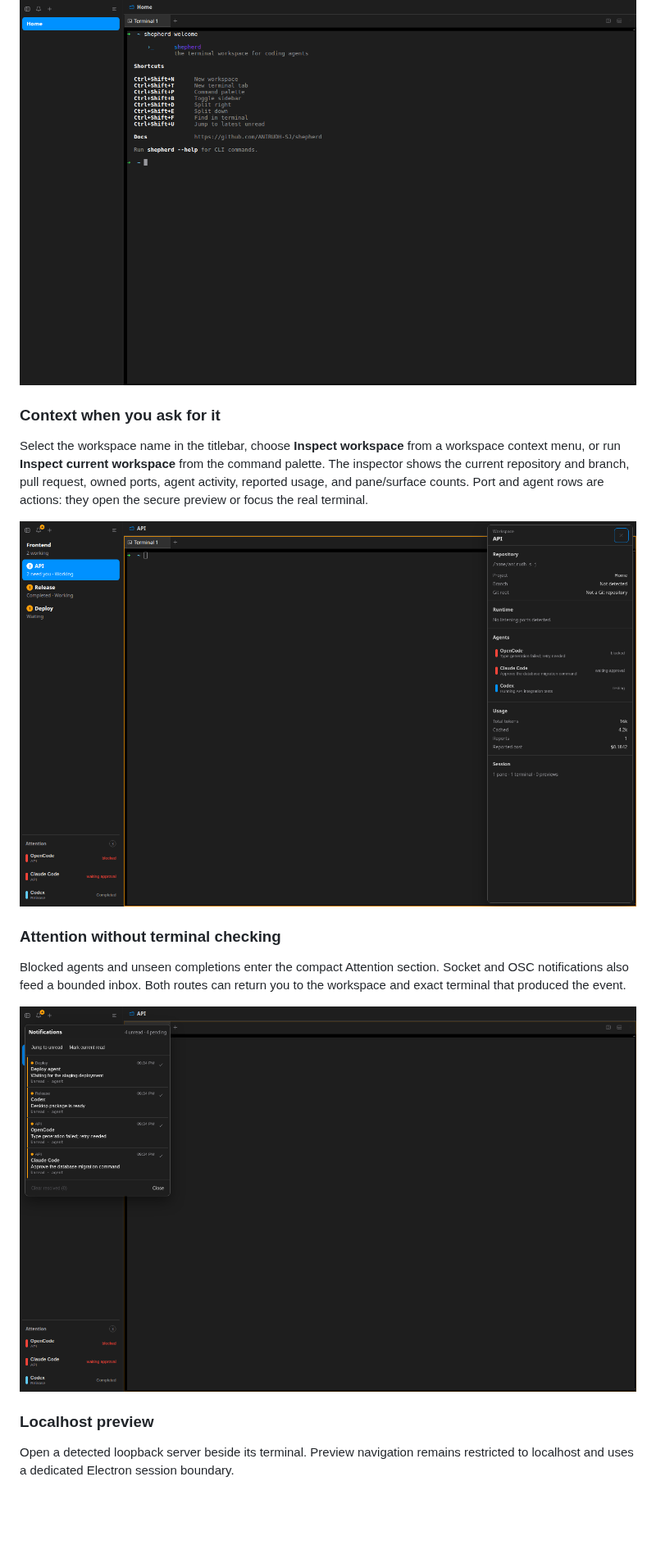
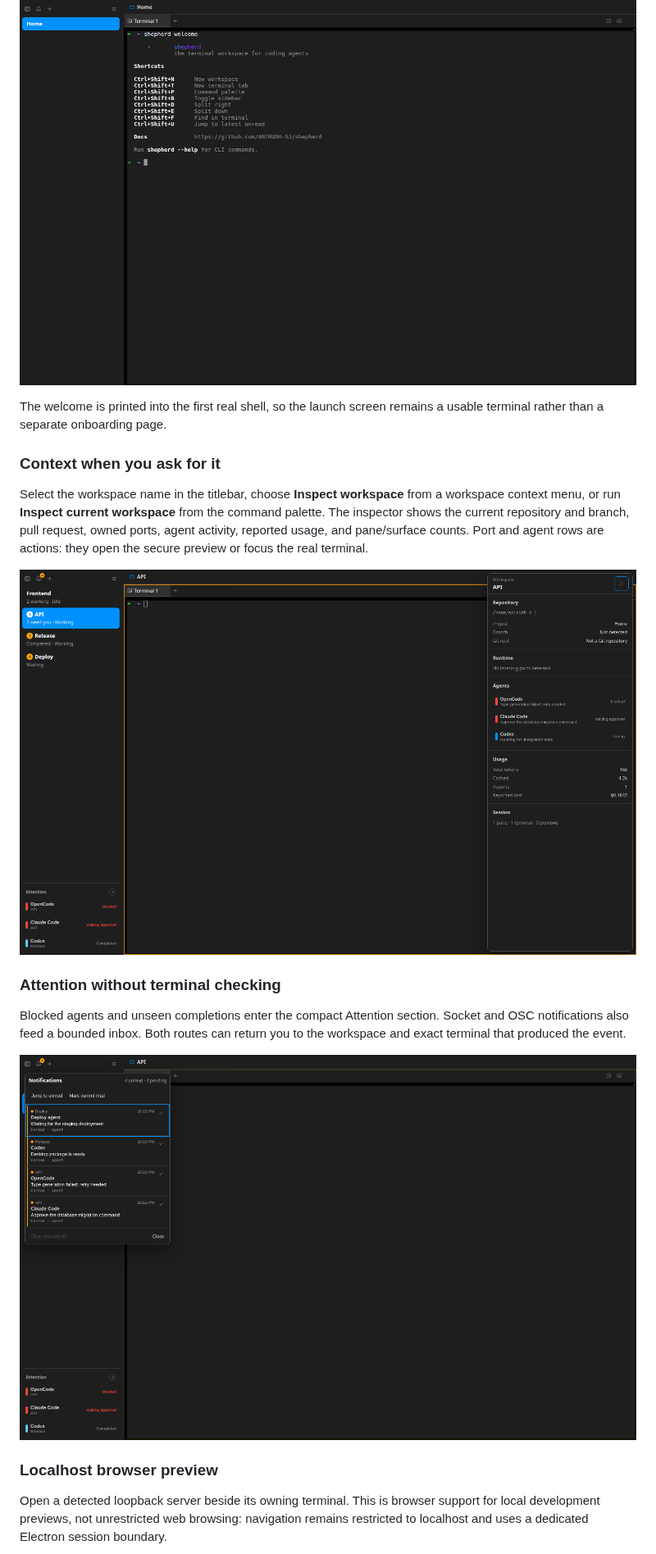
Before and after one commit to ANIRUDH-SJ/shepherd, a Markdown page: README.md, the part around one of its changes. Shown at 82% size. GitHub-like rendering; pictures changed too: docs/images/shepherd-agent-attention.png, docs/images/shepherd-agent-inspector.png; blank space fills up the shorter version.

Commit message:
docs: show real agent CLI workflow

```diff
--- a/README.md
+++ b/README.md
@@ -110,6 +114,9 @@ welcome`.
 
 ![Shepherd first launch showing its terminal-native welcome, shortcuts, and CLI help](docs/images/shepherd-first-launch.png)
 
+The welcome is printed into the first real shell, so the launch screen remains a
+usable terminal rather than a separate onboarding page.
+
 ### Context when you ask for it
 
 Select the workspace name in the titlebar, choose **Inspect workspace** from a
@@ -130,6 +137,7 @@ you to the workspace and exact terminal that produced the event.
 
-### Localhost preview
+### Localhost browser preview
 
-Open a detected loopback server beside its terminal. Preview navigation remains
-restricted to localhost and uses a dedicated Electron session boundary.
+Open a detected loopback server beside its owning terminal. This is browser
+support for local development previews, not unrestricted web browsing: navigation
+remains restricted to localhost and uses a dedicated Electron session boundary.
 
```
Also changed, not shown: other parts of README.md (+8 -4 lines), docs/images/shepherd-agent-workbench.png.
